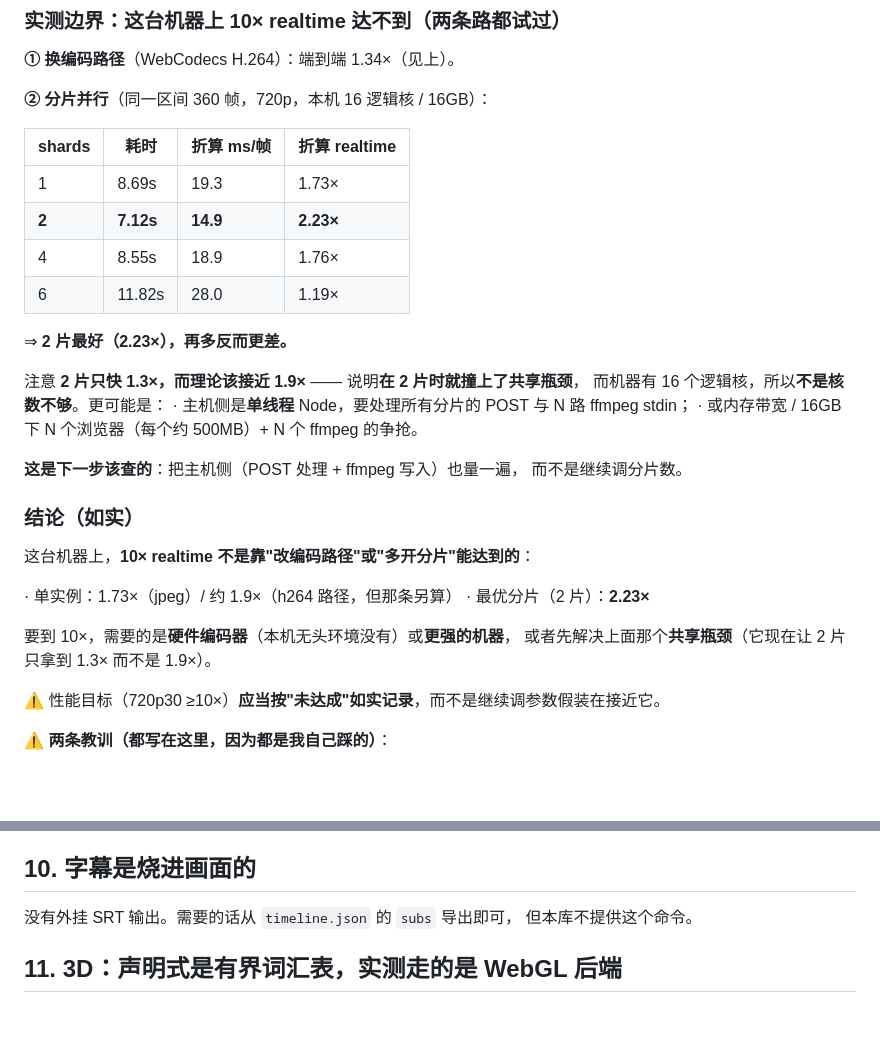
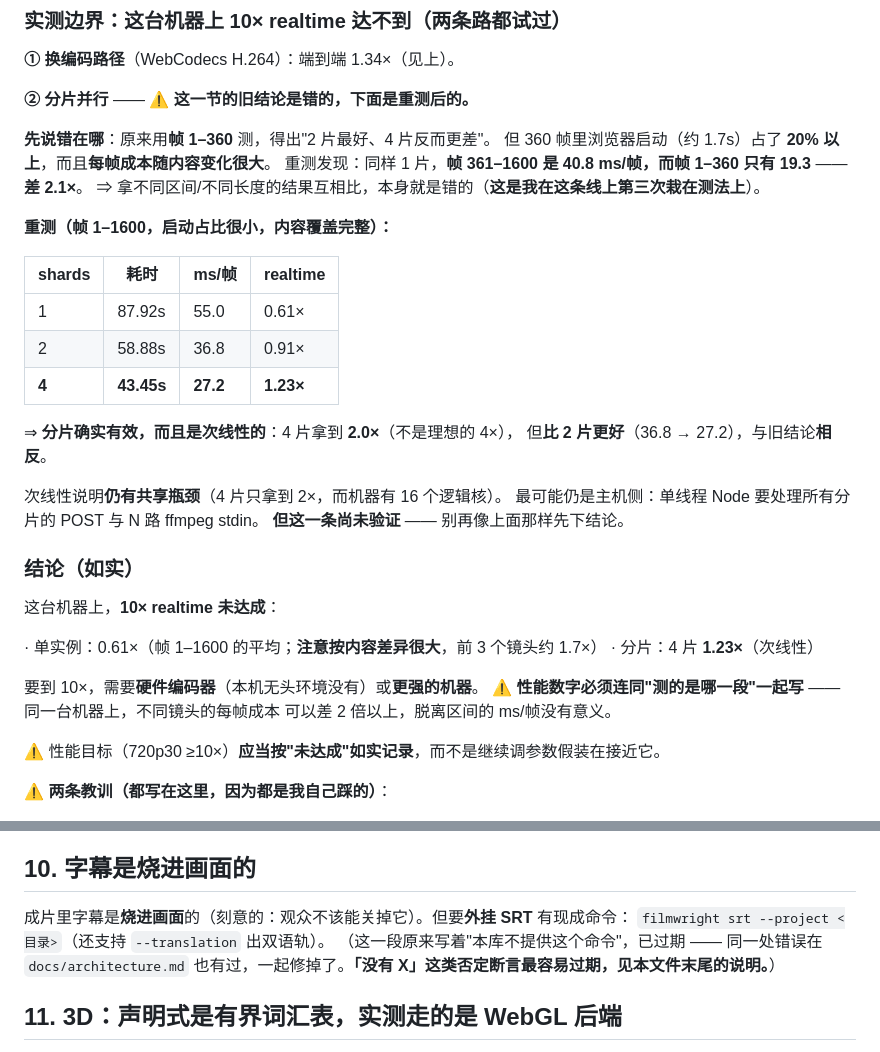
Before and after one commit to hongweifei/filmwright, a Markdown page: LIMITATIONS.md, 2 parts joined by grey strips. Rendered like a GitHub page; blank space fills up the shorter version.

Commit message:
推翻自己的分片结论：旧的「2 片最好」是**测法错误**，实际 4 片更好
## 怎么发现的

我上一轮断言「2 片最好（2.23×）、4 片反而更差」，并据此写了"共享瓶颈"。
这一轮用**长得多的区间（1600 帧）**重测，结果**完全相反**：

| shards | 耗时 | ms/帧 | realtime |
|---|---|---|---|
| 1 | 87.92s | 55.0 | 0.61× |
| 2 | 58.88s | 36.8 | 0.91× |
| **4** | **43.45s** | **27.2** | **1.23×** |

⇒ **4 片最好**，分片是**次线性但有效**的（4 片拿到 2.0×，不是理想的 4×）。

## 旧结论错在哪（两处叠加）

1. **启动占比**：360 帧里浏览器启动（约 1.7s）占 **20% 以上**；
2. **内容差异（更致命）**：同样 1 片，**帧 361–1600 是 40.8 ms/帧，帧 1–360 只有 19.3**
   —— **差 2.1×**。

⇒ 拿**不同长度/不同区间**的结果互相比，本身就是错的。

## 这是我在性能这条线上**第三次**栽在测法上

1. 把 `flush()/N`（吞吐）当成每帧成本（延迟）→ 高估收益 7.5×
2. 拿 360 帧的分片对比当稳态 → 得出"2 片最好"的错结论
3. 这一轮才发现 #2

**共同点**：**都用了不具代表性的测量**。所以这次我把教训写成了硬约束：

> **性能数字必须连同"测的是哪一段"一起写。** 同一台机器上不同镜头的每帧成本
> 可以差 2 倍以上，脱离区间的 ms/帧没有意义。

## 顺带又修了一处同类过期说法

`LIMITATIONS.md` 第 10 节写着「**没有外挂 SRT 输出…本库不提供这个命令**」——
而 `srt` 命令存在。**同一处错误我上一轮刚在 `architecture.md` 修过**，
说明"扫一遍"不够，同一断言可能散在多个文件。

## 改了哪三处

· `LIMITATIONS.md` §6：分片那节**整段重写**（保留"旧结论是错的、错在哪"，不只换数字）
· `LIMITATIONS.md` §10：SRT 那处
· `docs/faq.md`：把上轮写进去的错数字换掉，并加上"必须连同区间一起看"

## 验证

npm test 362、**像素回归 6 帧逐位不变**、五示例静态自检全过、文档与编码检查通过。

```diff
--- a/LIMITATIONS.md
+++ b/LIMITATIONS.md
@@ -267,34 +267,38 @@ draw(ctx, n, t, accent) {
 
 **① 换编码路径**（WebCodecs H.264）：端到端 1.34×（见上）。
 
-**② 分片并行**（同一区间 360 帧，720p，本机 16 逻辑核 / 16GB）：
+**② 分片并行** —— ⚠️ **这一节的旧结论是错的，下面是重测后的。**
 
-| shards | 耗时 | 折算 ms/帧 | 折算 realtime |
+**先说错在哪**：原来用**帧 1–360** 测，得出"2 片最好、4 片反而更差"。
+但 360 帧里浏览器启动（约 1.7s）占了 **20% 以上**，而且**每帧成本随内容变化很大**。
+重测发现：同样 1 片，**帧 361–1600 是 40.8 ms/帧，而帧 1–360 只有 19.3** —— **差 2.1×**。
+⇒ 拿不同区间/不同长度的结果互相比，本身就是错的（**这是我在这条线上第三次栽在测法上**）。
+
+**重测（帧 1–1600，启动占比很小，内容覆盖完整）：**
+
+| shards | 耗时 | ms/帧 | realtime |
 |---|---|---|---|
-| 1 | 8.69s | 19.3 | 1.73× |
-| **2** | **7.12s** | **14.9** | **2.23×** |
-| 4 | 8.55s | 18.9 | 1.76× |
-| 6 | 11.82s | 28.0 | 1.19× |
+| 1 | 87.92s | 55.0 | 0.61× |
+| 2 | 58.88s | 36.8 | 0.91× |
+| **4** | **43.45s** | **27.2** | **1.23×** |
 
-⇒ **2 片最好（2.23×），再多反而更差。**
+⇒ **分片确实有效，而且是次线性的**：4 片拿到 **2.0×**（不是理想的 4×），
+但**比 2 片更好**（36.8 → 27.2），与旧结论**相反**。
 
-注意 **2 片只快 1.3×，而理论该接近 1.9×** —— 说明**在 2 片时就撞上了共享瓶颈**，
-而机器有 16 个逻辑核，所以**不是核数不够**。更可能是：
-· 主机侧是**单线程** Node，要处理所有分片的 POST 与 N 路 ffmpeg stdin；
-· 或内存带宽 / 16GB 下 N 个浏览器（每个约 500MB）+ N 个 ffmpeg 的争抢。
-
-**这是下一步该查的**：把主机侧（POST 处理 + ffmpeg 写入）也量一遍，
-而不是继续调分片数。
+次线性说明**仍有共享瓶颈**（4 片只拿到 2×，而机器有 16 个逻辑核）。
+最可能仍是主机侧：单线程 Node 要处理所有分片的 POST 与 N 路 ffmpeg stdin。
+**但这一条尚未验证** —— 别再像上面那样先下结论。
 
 ### 结论（如实）
 
-这台机器上，**10× realtime 不是靠"改编码路径"或"多开分片"能达到的**：
+这台机器上，**10× realtime 未达成**：
 
-· 单实例：1.73×（jpeg）/ 约 1.9×（h264 路径，但那条另算）
-· 最优分片（2 片）：**2.23×**
+· 单实例：0.61×（帧 1–1600 的平均；**注意按内容差异很大**，前 3 个镜头约 1.7×）
+· 分片：4 片 **1.23×**（次线性）
 
-要到 10×，需要的是**硬件编码器**（本机无头环境没有）或**更强的机器**，
-或者先解决上面那个**共享瓶颈**（它现在让 2 片只拿到 1.3× 而不是 1.9×）。
+要到 10×，需要**硬件编码器**（本机无头环境没有）或**更强的机器**。
+⚠️ **性能数字必须连同"测的是哪一段"一起写** —— 同一台机器上，不同镜头的每帧成本
+可以差 2 倍以上，脱离区间的 ms/帧没有意义。
 
 ⚠️ 性能目标（720p30 ≥10×）**应当按"未达成"如实记录**，而不是继续调参数假装在接近它。
 
@@ -384,8 +388,10 @@ PNG 时代每帧 1.2MB 的 base64 要塞进**同一个 node 主线程**再写进
 
 ## 10. 字幕是烧进画面的
 
-没有外挂 SRT 输出。需要的话从 `timeline.json` 的 `subs` 导出即可，
-但本库不提供这个命令。
+成片里字幕是**烧进画面**的（刻意的：观众不该能关掉它）。但要**外挂 SRT** 有现成命令：
+`filmwright srt --project <目录>`（还支持 `--translation` 出双语轨）。
+（这一段原来写着"本库不提供这个命令"，已过期 —— 同一处错误在 `docs/architecture.md`
+也有过，一起修掉了。**「没有 X」这类否定断言最容易过期，见本文件末尾的说明。**）
 
 ## 11. 3D：声明式是有界词汇表，实测走的是 WebGL 后端
 
```
Also changed, not shown: docs/faq.md (+7 -7 lines).
